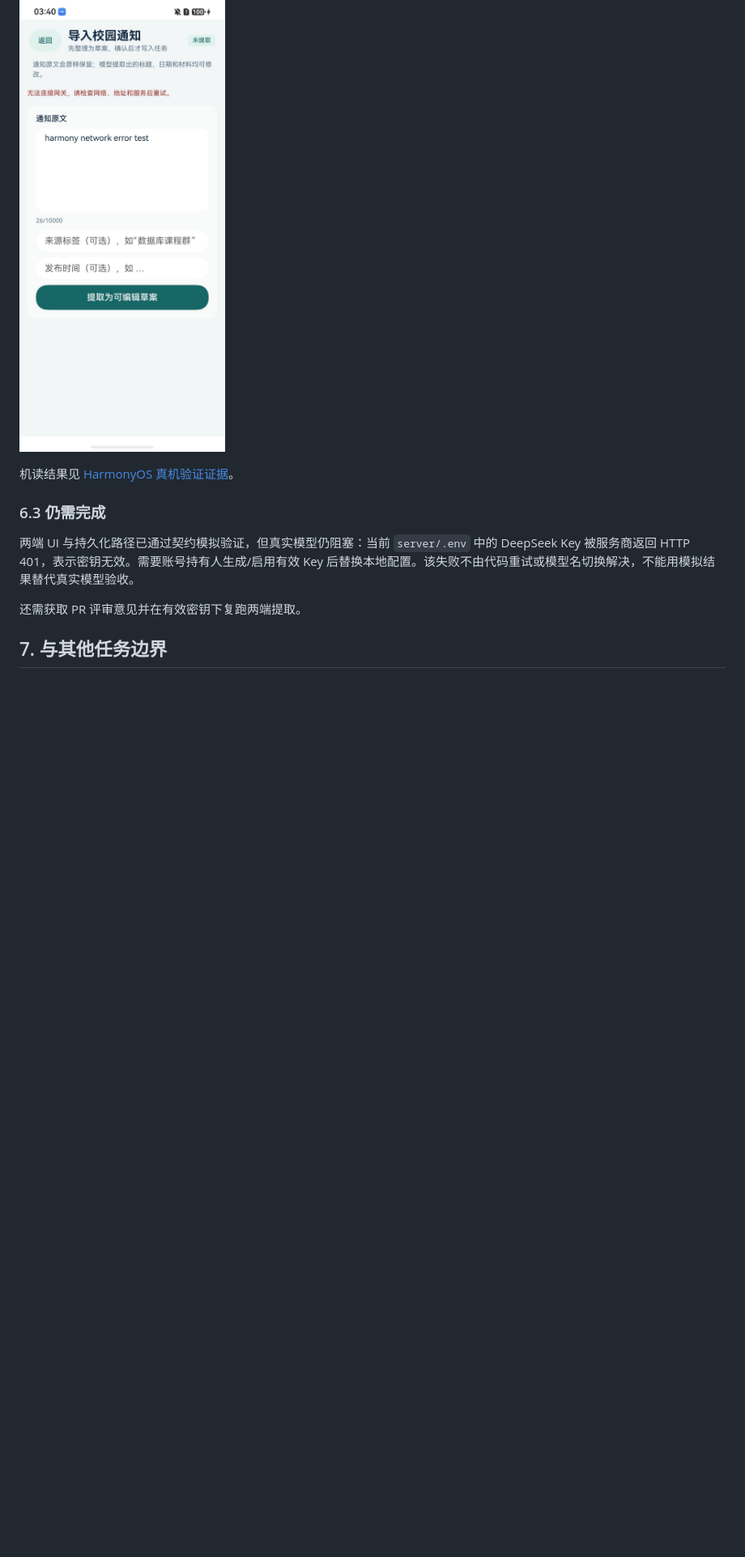
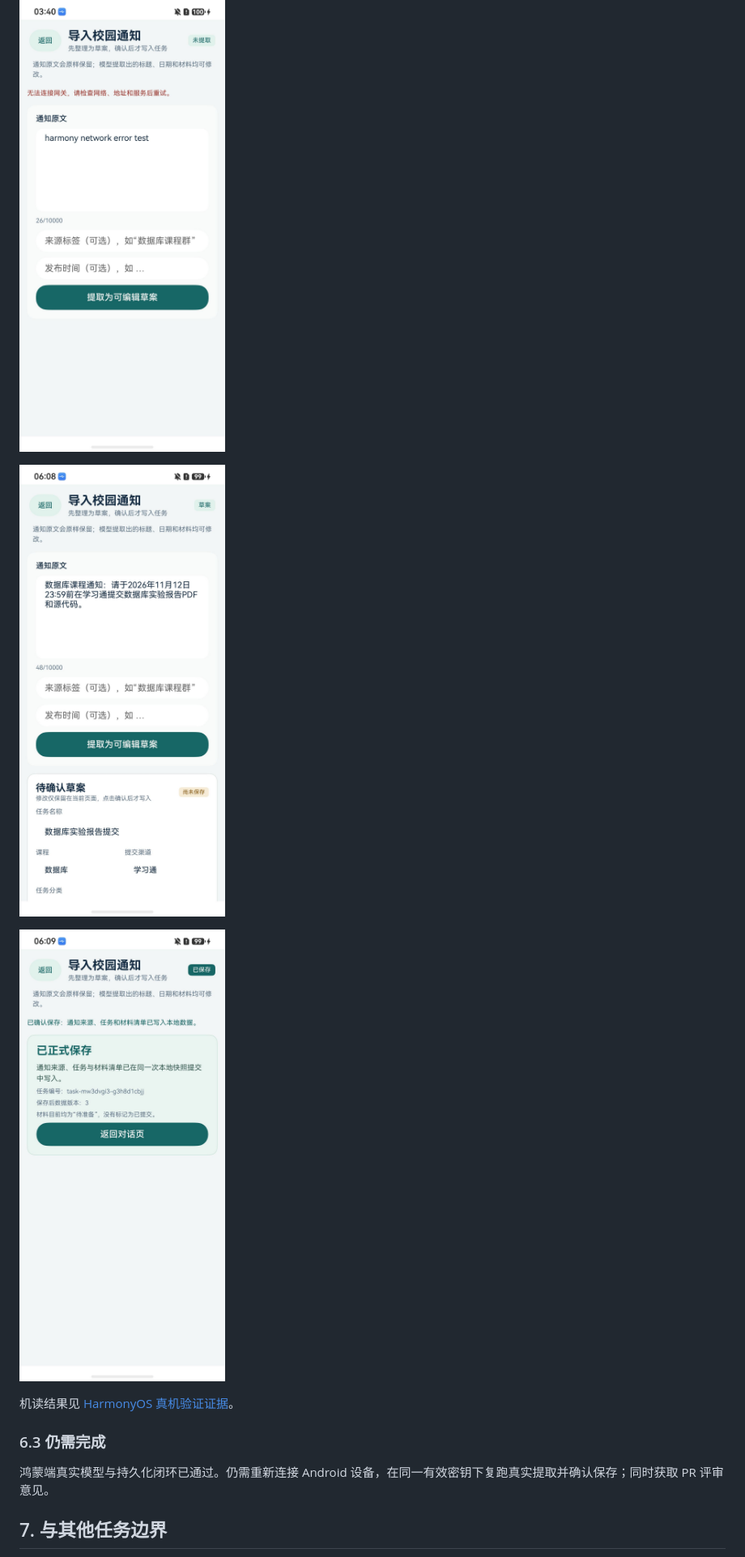
Before and after one commit to jfZhang1226/campus-ddl-agent, a Markdown page: docs/setup/T13-通知输入与创建确认卡.md, the part around one of its changes. Shown at 81% size. Rendered like a GitHub page; pictures changed too: docs/images/t13/harmony-real-draft.jpeg (added), docs/images/t13/harmony-real-saved.jpeg (added); blank space fills up the shorter version.

Commit message:
docs(T13): record Harmony real-model verification

```diff
--- a/docs/setup/T13-通知输入与创建确认卡.md
+++ b/docs/setup/T13-通知输入与创建确认卡.md
@@ -172,13 +173,15 @@ ace build apk --debug --target-platform arm64
 
 ![HarmonyOS 网络失败保护](../images/t13/harmony-network-error.jpeg)
 
+![HarmonyOS 真实模型草案](../images/t13/harmony-real-draft.jpeg)
+
+![HarmonyOS 真实模型保存成功](../images/t13/harmony-real-saved.jpeg)
+
 机读结果见 [HarmonyOS 真机验证证据](evidence/t13-harmony-device-20261105.json)。
 
 ### 6.3 仍需完成
 
-两端 UI 与持久化路径已通过契约模拟验证，但真实模型仍阻塞：当前 `server/.env` 中的 DeepSeek Key 被服务商返回 HTTP 401，表示密钥无效。需要账号持有人生成/启用有效 Key 后替换本地配置。该失败不由代码重试或模型名切换解决，不能用模拟结果替代真实模型验收。
-
-还需获取 PR 评审意见并在有效密钥下复跑两端提取。
+鸿蒙端真实模型与持久化闭环已通过。仍需重新连接 Android 设备，在同一有效密钥下复跑真实提取并确认保存；同时获取 PR 评审意见。
 
 ## 7. 与其他任务边界
 
```
Also changed, not shown: other parts of docs/setup/T13-通知输入与创建确认卡.md (+2 -1 lines), README.md (+1 -1 lines), docs/README.md (+2 -2 lines), 1 other file.
